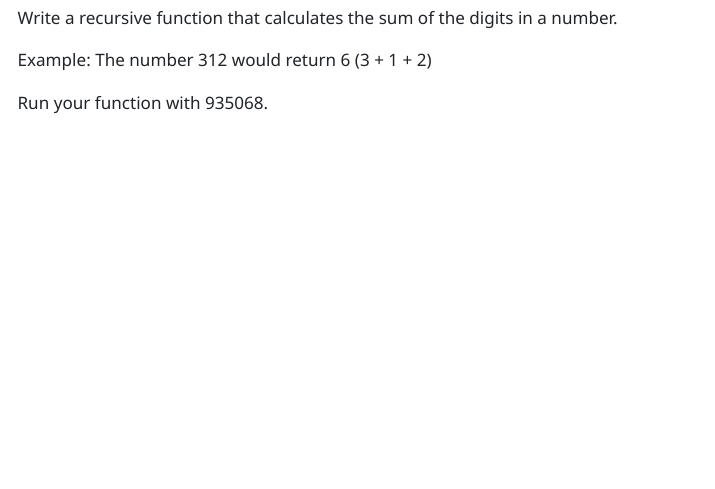
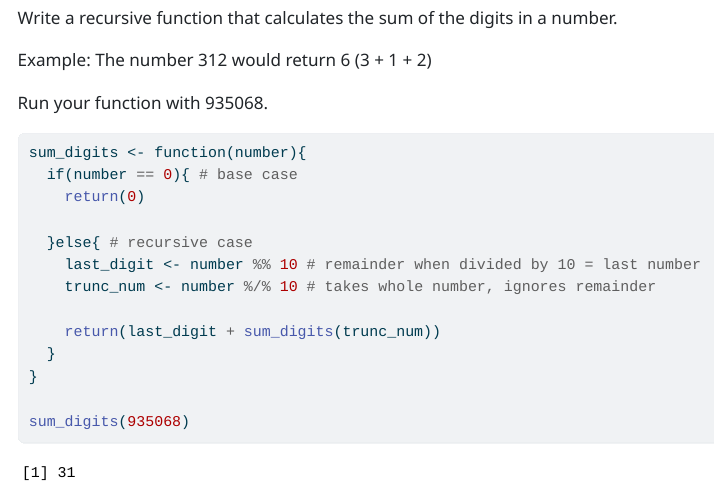
Before and after one commit to mayaram0s/Ramos_Maya_201_A06, a Quarto document (template_A06.qmd): the page in a window 1100 px wide, from 10390 px down. The pictures show the output file template_A06.html that the author committed with the source, opened offline; menus at the side of the page are left out; long lines of code are wrapped.

Commit message:
completed Q5

````diff
--- a/template_A06.qmd
+++ b/template_A06.qmd
@@ -302,5 +302,17 @@ Example: The number 312 would return 6 (3 + 1 + 2)
 Run your function with 935068.
 
 ```{r}
+sum_digits <- function(number){
+  if(number == 0){ # base case
+    return(0)
 
+  }else{ # recursive case
+    last_digit <- number %% 10 # remainder when divided by 10 = last number
+    trunc_num <- number %/% 10 # takes whole number, ignores remainder
+
+    return(last_digit + sum_digits(trunc_num))
+  }
+}
+
+sum_digits(935068)
 ```
````
Also changed, not shown: template_A06.html.
